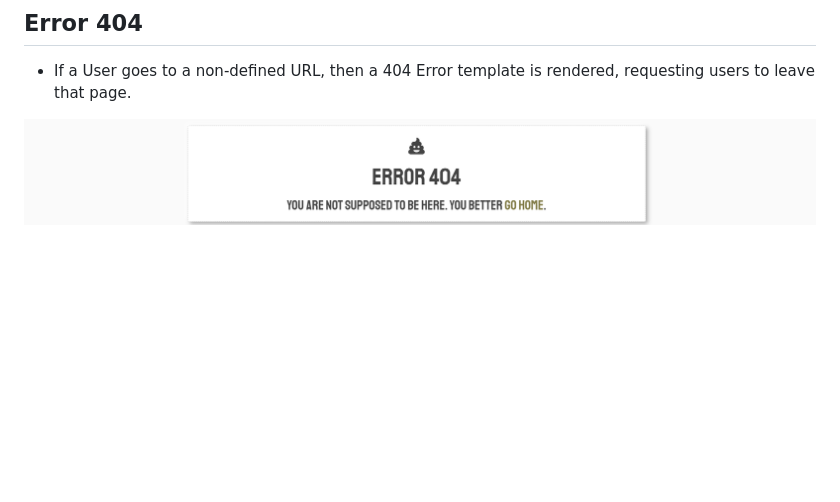
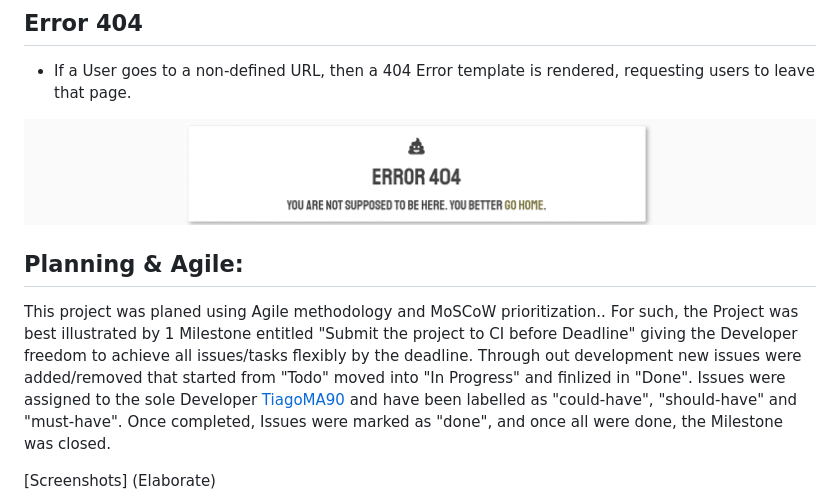
Before and after one commit to TiagoMA90/digital-nomads, a Markdown page: README.md, the part around one of its changes. Rendered like a GitHub page; blank space fills up the shorter version.

```diff
--- a/README.md
+++ b/README.md
@@ -135,6 +135,15 @@ s
 
 <img src="media/readme_img/404.png" alt="Error 404">
 
+## Planning & Agile:
+This project was planed using Agile methodology and MoSCoW prioritization..
+For such, the Project was best illustrated by 1 Milestone entitled "Submit the project to CI before Deadline" giving the Developer freedom to achieve all issues/tasks flexibly by the deadline.
+Through out development new issues were added/removed that started from "Todo" moved into "In Progress" and finlized in "Done".
+Issues were assigned to the sole Developer [TiagoMA90](https://github.com/TiagoMA90) and have been labelled as "could-have", "should-have" and "must-have".
+Once completed, Issues were marked as "done", and once all were done, the Milestone was closed.
+
+[Screenshots]
+(Elaborate)
 
 Navbar items Home, About, Regions, Logo, Search, Bucket List, Write Post, Logout and Profile are available for registered users.
 The Navbar is fixed to the top of the screen even when the user is scrolling down the page to allow easier navigation.
```
Also changed, not shown: other parts of README.md (+41 -1 lines).
